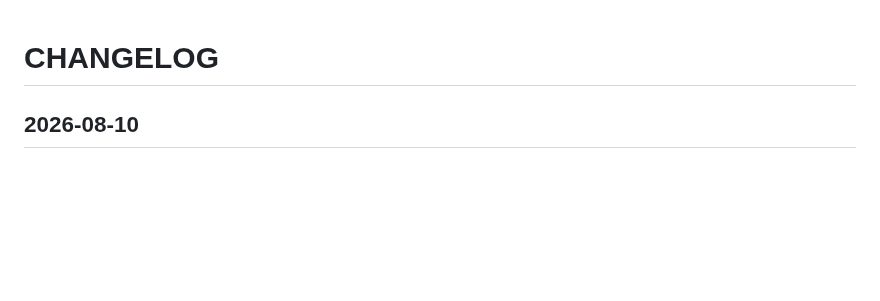
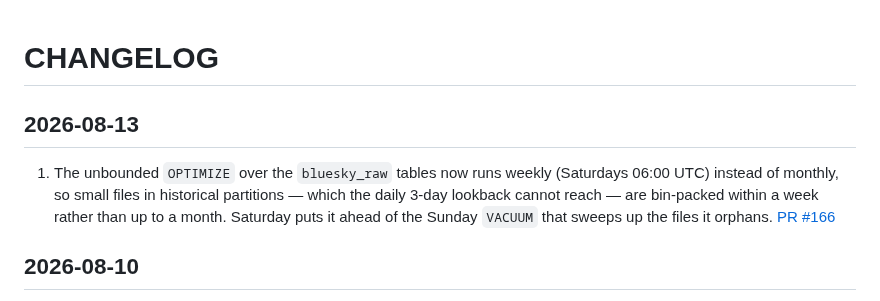
Before and after one commit to METResearchGroup/lab_data_integrations_interface, a Markdown page: CHANGELOG.md, the part around the change. GitHub-like rendering; blank space fills up the shorter version.

Commit message:
Add changelog entry for weekly full compaction
Co-Authored-By: Claude Opus 5 <noreply@anthropic.com>

```diff
--- a/CHANGELOG.md
+++ b/CHANGELOG.md
@@ -1,4 +1,8 @@
 # CHANGELOG
+
+## 2026-08-13
+
+1. The unbounded `OPTIMIZE` over the `bluesky_raw` tables now runs weekly (Saturdays 06:00 UTC) instead of monthly, so small files in historical partitions — which the daily 3-day lookback cannot reach — are bin-packed within a week rather than up to a month. Saturday puts it ahead of the Sunday `VACUUM` that sweeps up the files it orphans. [PR #166](https://github.com/METResearchGroup/lab_data_integrations_interface/pull/166)
 
 ## 2026-08-10
 
```
